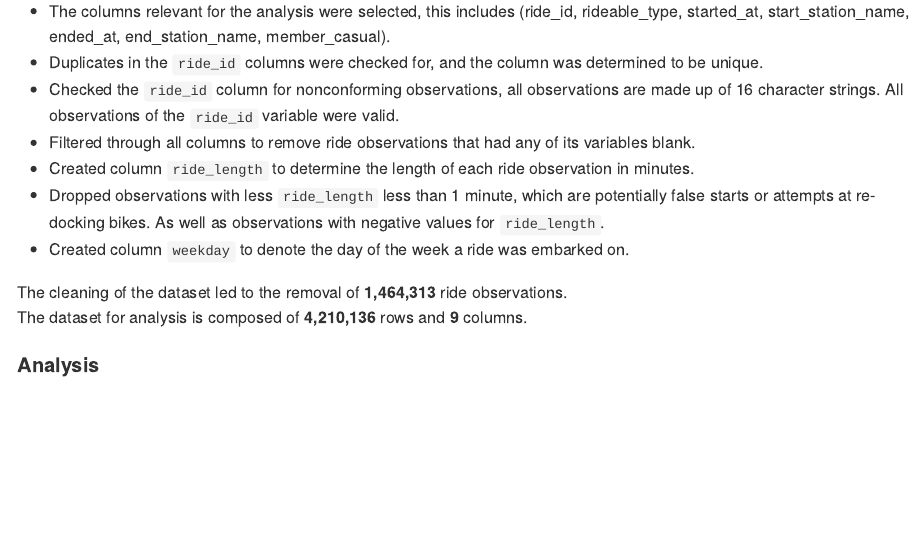
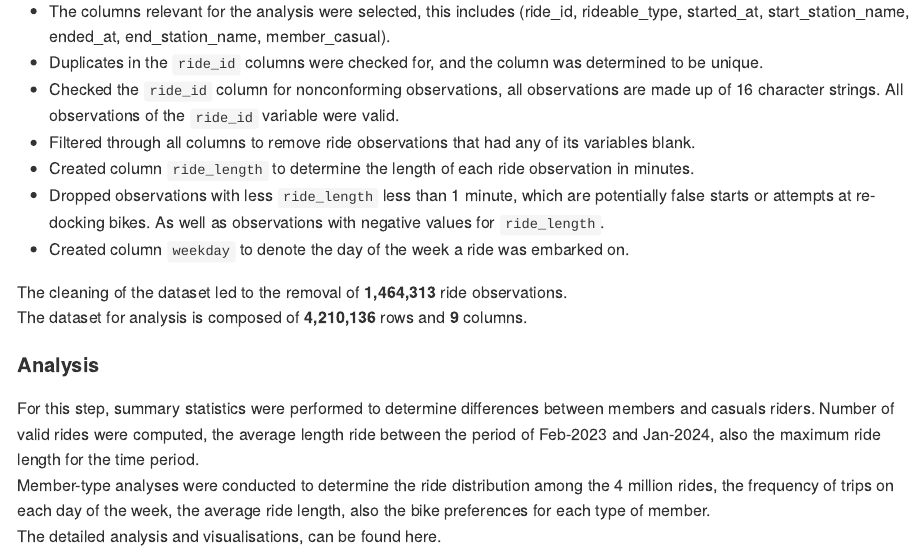
Before and after one commit to seungisanrin/cyclistic-analysis, an R Markdown document (Cyclistic Analysis.rmd): the page in a window 1100 px wide, from 1420 px down. Rendered offline with R 4.5, knitr and Pandoc, with nearby package versions.

Commit message:
Update Cyclistic Analysis.rmd

```diff
--- a/Cyclistic Analysis.rmd
+++ b/Cyclistic Analysis.rmd
@@ -63,3 +63,10 @@ The cleaning of the dataset led to the removal of **1,464,313** ride observation
 The dataset for analysis is composed of **4,210,136** rows and **9** columns.
 
 #### Analysis
+For this step, summary statistics were performed to determine differences between members and casuals
+riders. Number of valid rides were computed, the average length ride between the period of Feb-2023 and
+Jan-2024, also the maximum ride length for the time period.
+Member-type analyses were conducted to determine the ride distribution among the 4 million rides, the
+frequency of trips on each day of the week, the average ride length, also the bike preferences for each
+type of member.
+The detailed analysis and visualisations, can be found here.
```
